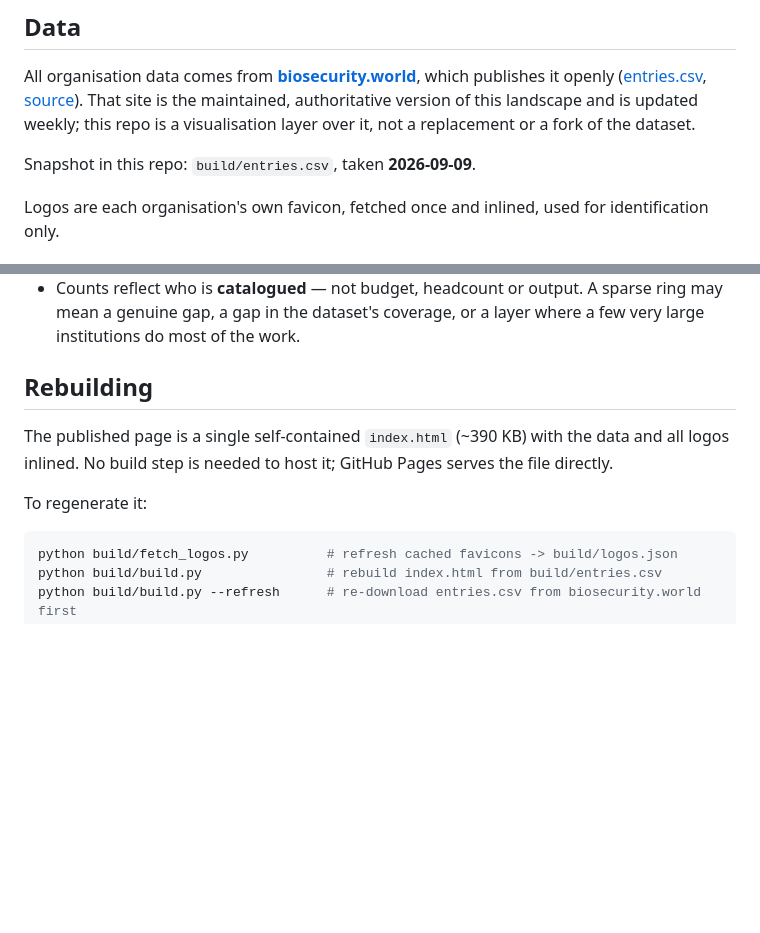
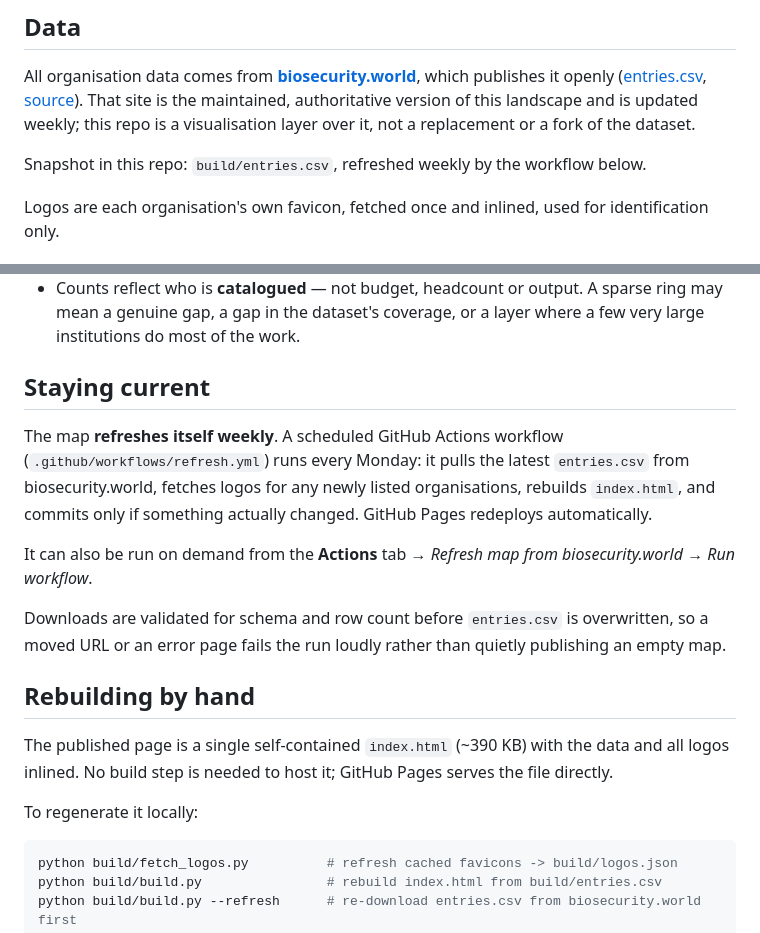
Before and after one commit to shrlxmp/biosecurity-map, a Markdown page: README.md, 2 parts joined by grey strips. Rendered like a GitHub page; blank space fills up the shorter version.

Commit message:
README: document the weekly auto-refresh
Co-Authored-By: Claude Opus 5 <noreply@anthropic.com>

````diff
--- a/README.md
+++ b/README.md
@@ -41,7 +41,7 @@ publishes it openly ([entries.csv](https://biosecurity.world/data/entries.csv),
 maintained, authoritative version of this landscape and is updated weekly; this repo is a
 visualisation layer over it, not a replacement or a fork of the dataset.
 
-Snapshot in this repo: `build/entries.csv`, taken **2026-09-09**.
+Snapshot in this repo: `build/entries.csv`, refreshed weekly by the workflow below.
 
 Logos are each organisation's own favicon, fetched once and inlined, used for
 identification only.
@@ -57,12 +57,25 @@ identification only.
   mean a genuine gap, a gap in the dataset's coverage, or a layer where a few very large
   institutions do most of the work.
 
-## Rebuilding
+## Staying current
+
+The map **refreshes itself weekly**. A scheduled GitHub Actions workflow
+(`.github/workflows/refresh.yml`) runs every Monday: it pulls the latest `entries.csv` from
+biosecurity.world, fetches logos for any newly listed organisations, rebuilds `index.html`,
+and commits only if something actually changed. GitHub Pages redeploys automatically.
+
+It can also be run on demand from the **Actions** tab → *Refresh map from biosecurity.world*
+→ *Run workflow*.
+
+Downloads are validated for schema and row count before `entries.csv` is overwritten, so a
+moved URL or an error page fails the run loudly rather than quietly publishing an empty map.
+
+## Rebuilding by hand
 
 The published page is a single self-contained `index.html` (~390 KB) with the data and all
 logos inlined. No build step is needed to host it; GitHub Pages serves the file directly.
 
-To regenerate it:
+To regenerate it locally:
 
 ```bash
 python build/fetch_logos.py          # refresh cached favicons -> build/logos.json
````
